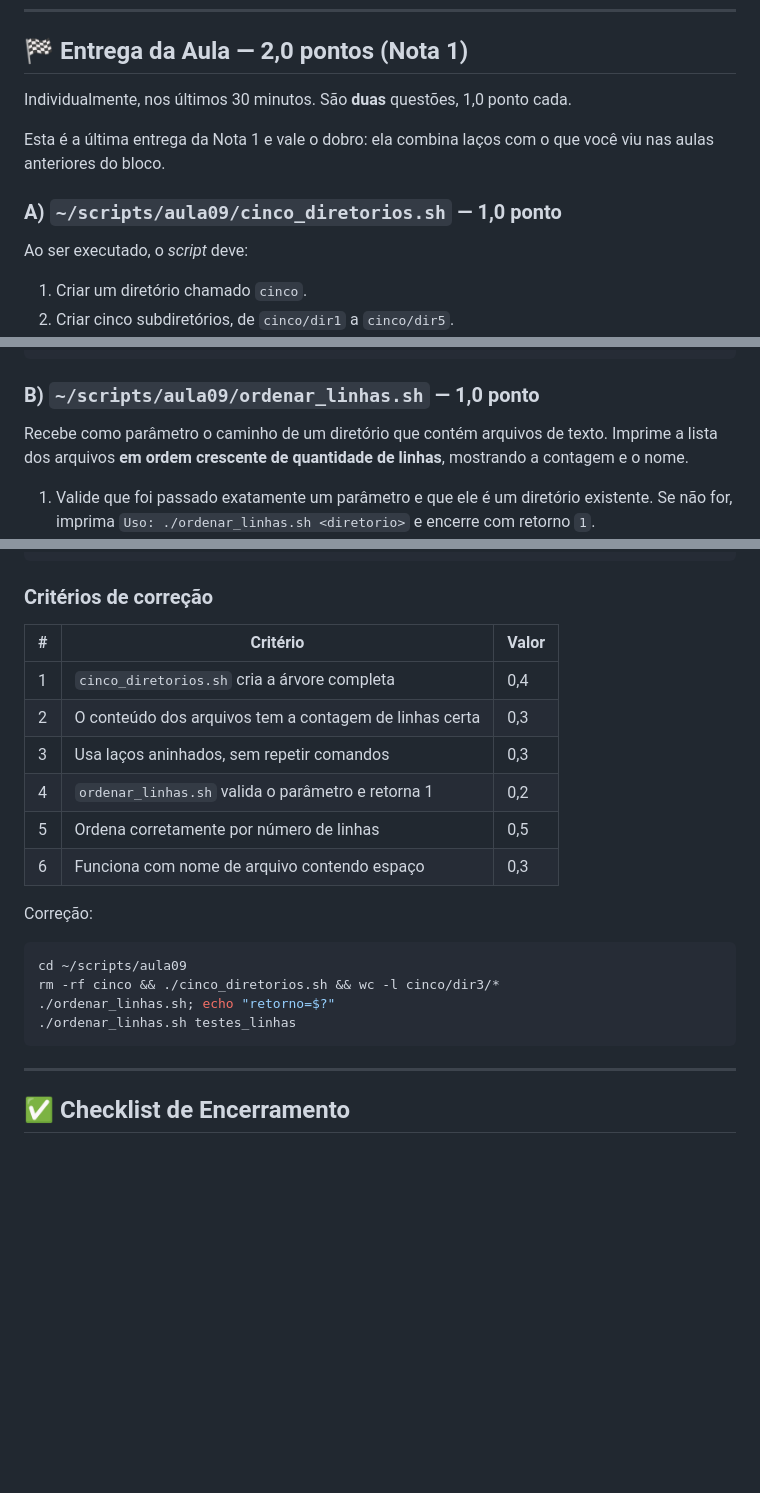
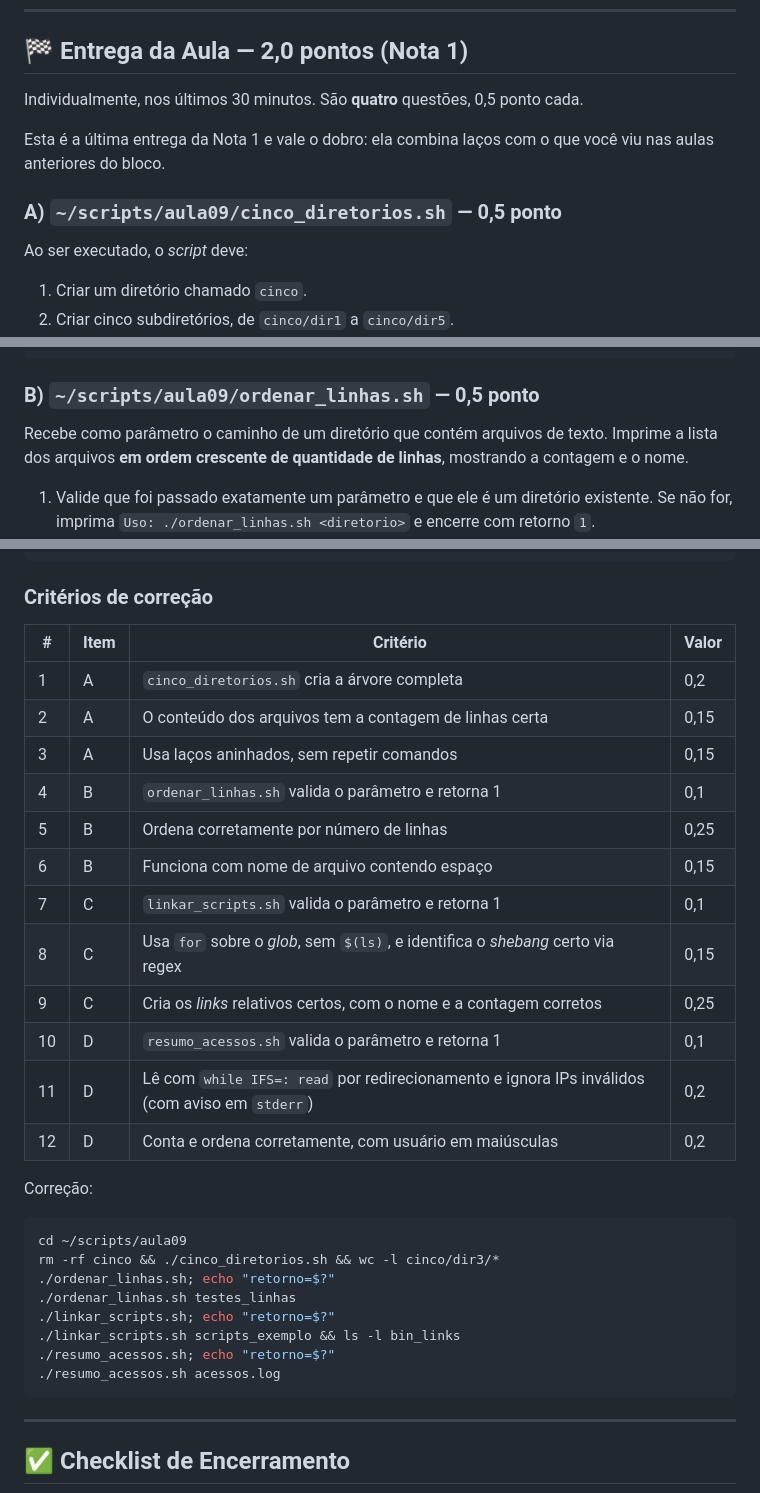
Before and after one commit to joaomarceloalencar/scripts, a Markdown page: aulas/09_iteracoes.md, 3 parts joined by grey strips. Drawn GitHub-style; blank space fills up the shorter version.

````diff
--- a/aulas/09_iteracoes.md
+++ b/aulas/09_iteracoes.md
@@ -334,12 +334,12 @@ nome `arquivo com espaco.txt` em três pedaços?
 
 ## 🏁 Entrega da Aula — 2,0 pontos (Nota 1)
 
-Individualmente, nos últimos 30 minutos. São **duas** questões, 1,0 ponto cada.
+Individualmente, nos últimos 30 minutos. São **quatro** questões, 0,5 ponto cada.
 
 Esta é a última entrega da Nota 1 e vale o dobro: ela combina laços com o que você
 viu nas aulas anteriores do bloco.
 
-### A) `~/scripts/aula09/cinco_diretorios.sh` — 1,0 ponto
+### A) `~/scripts/aula09/cinco_diretorios.sh` — 0,5 ponto
 
 Ao ser executado, o *script* deve:
 
@@ -366,7 +366,7 @@ $ wc -l cinco/dir3/*
 10 total
 ```
 
-### B) `~/scripts/aula09/ordenar_linhas.sh` — 1,0 ponto
+### B) `~/scripts/aula09/ordenar_linhas.sh` — 0,5 ponto
 
 Recebe como parâmetro o caminho de um diretório que contém arquivos de texto.
 Imprime a lista dos arquivos **em ordem crescente de quantidade de linhas**,
@@ -401,13 +488,19 @@ $ ./ordenar_linhas.sh testes_linhas
 ### Critérios de correção
 
-| # | Critério | Valor |
-|---|---|---|
-| 1 | `cinco_diretorios.sh` cria a árvore completa | 0,4 |
-| 2 | O conteúdo dos arquivos tem a contagem de linhas certa | 0,3 |
-| 3 | Usa laços aninhados, sem repetir comandos | 0,3 |
-| 4 | `ordenar_linhas.sh` valida o parâmetro e retorna 1 | 0,2 |
-| 5 | Ordena corretamente por número de linhas | 0,5 |
-| 6 | Funciona com nome de arquivo contendo espaço | 0,3 |
+| # | Item | Critério | Valor |
+|---|---|---|---|
+| 1 | A | `cinco_diretorios.sh` cria a árvore completa | 0,2 |
+| 2 | A | O conteúdo dos arquivos tem a contagem de linhas certa | 0,15 |
+| 3 | A | Usa laços aninhados, sem repetir comandos | 0,15 |
+| 4 | B | `ordenar_linhas.sh` valida o parâmetro e retorna 1 | 0,1 |
+| 5 | B | Ordena corretamente por número de linhas | 0,25 |
+| 6 | B | Funciona com nome de arquivo contendo espaço | 0,15 |
+| 7 | C | `linkar_scripts.sh` valida o parâmetro e retorna 1 | 0,1 |
+| 8 | C | Usa `for` sobre o *glob*, sem `$(ls)`, e identifica o *shebang* certo via regex | 0,15 |
+| 9 | C | Cria os *links* relativos certos, com o nome e a contagem corretos | 0,25 |
+| 10 | D | `resumo_acessos.sh` valida o parâmetro e retorna 1 | 0,1 |
+| 11 | D | Lê com `while IFS=: read` por redirecionamento e ignora IPs inválidos (com aviso em `stderr`) | 0,2 |
+| 12 | D | Conta e ordena corretamente, com usuário em maiúsculas | 0,2 |
 
 Correção:
 
@@ -416,6 +509,10 @@ cd ~/scripts/aula09
 rm -rf cinco && ./cinco_diretorios.sh && wc -l cinco/dir3/*
 ./ordenar_linhas.sh; echo "retorno=$?"
 ./ordenar_linhas.sh testes_linhas
+./linkar_scripts.sh; echo "retorno=$?"
+./linkar_scripts.sh scripts_exemplo && ls -l bin_links
+./resumo_acessos.sh; echo "retorno=$?"
+./resumo_acessos.sh acessos.log
 ```
 
 ---
````
Also changed, not shown: other parts of aulas/09_iteracoes.md (+89 -0 lines), atividades/README.md (+1 -1 lines).
